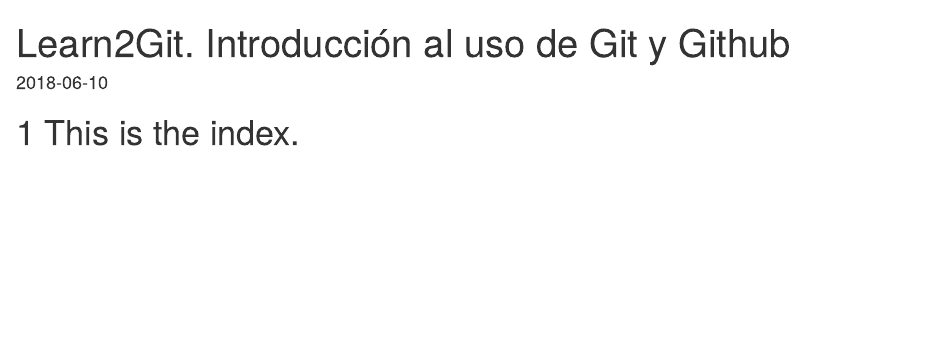
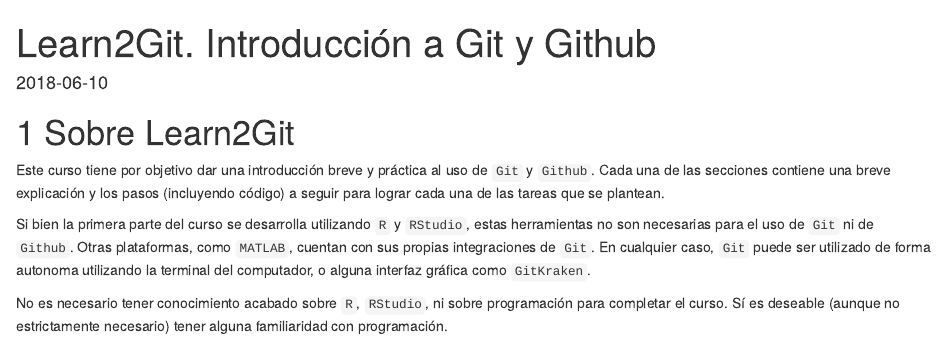
Before and after one commit to nik0lai/learn2git, an R Markdown document (index.Rmd): the page in a window 1100 px wide, from its top. Rendered offline with R 4.5, knitr and Pandoc, with nearby package versions; drawn as R Markdown's standard HTML page in place of the format the file asks for.

Commit message:
fix title and project description

```diff
--- a/index.Rmd
+++ b/index.Rmd
@@ -1,5 +1,5 @@
 ---
-title: "Learn2Git. Introducción al uso de Git y Github"
+title: "Learn2Git. Introducción a Git y Github"
 author: ""
 date: "`r Sys.Date()`"
 site: bookdown::bookdown_site
@@ -11,4 +11,10 @@
 description: "Curso de Git"
 ---
 
-# This is the index.
+# Sobre Learn2Git
+
+Este curso tiene por objetivo dar una introducción breve y práctica al uso de ``Git`` y ``Github``. Cada una de las secciones contiene una breve explicación y los pasos (incluyendo código) a seguir para lograr cada una de las tareas que se plantean.
+
+Si bien la primera parte del curso se desarrolla utilizando ``R`` y ``RStudio``, estas herramientas no son necesarias para el uso de ``Git`` ni de ``Github``. Otras plataformas, como ``MATLAB``, cuentan con sus propias integraciones de ``Git``. En cualquier caso, ``Git`` puede ser utilizado de forma autonoma utilizando la terminal del computador, o alguna interfaz gráfica como ``GitKraken``.
+
+No es necesario tener conocimiento acabado sobre ``R``, ``RStudio``, ni sobre programación para completar el curso. Sí es deseable (aunque no estrictamente necesario) tener alguna familiaridad con programación.
```
